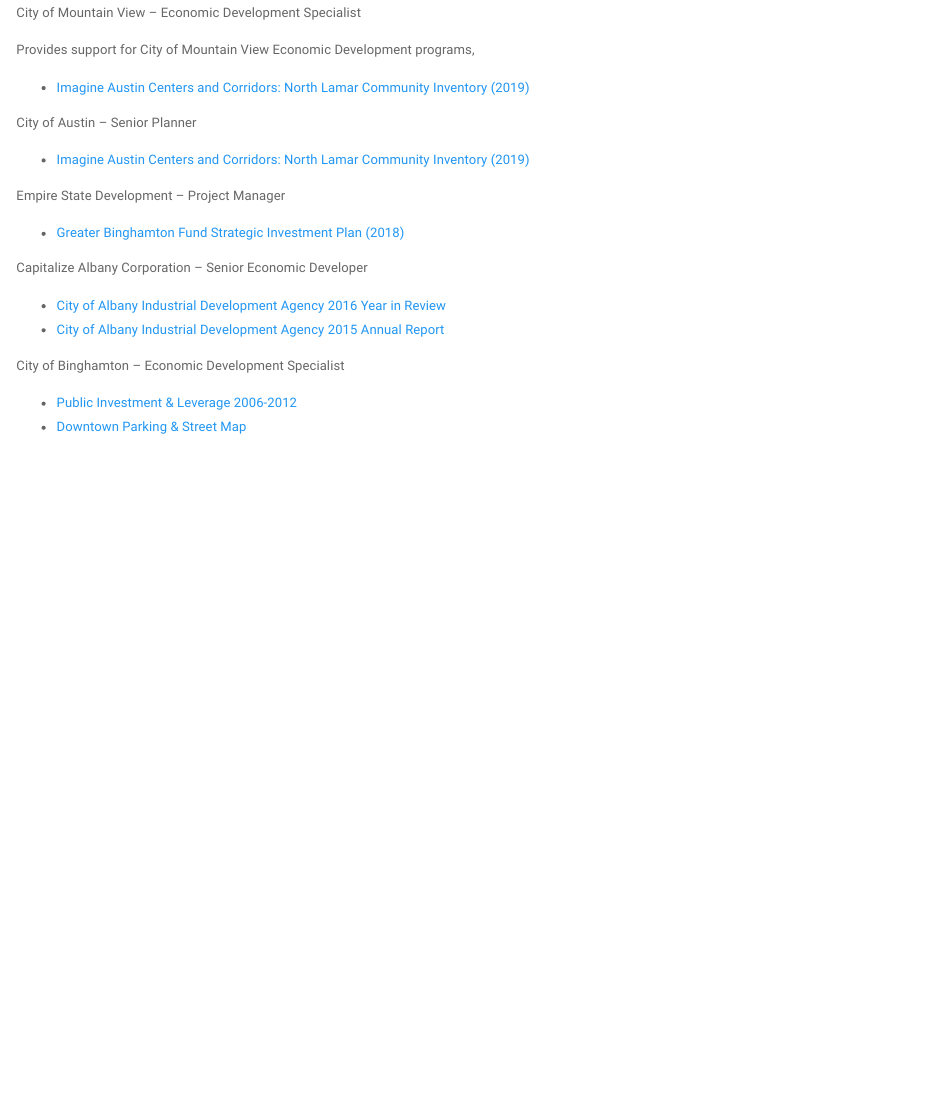
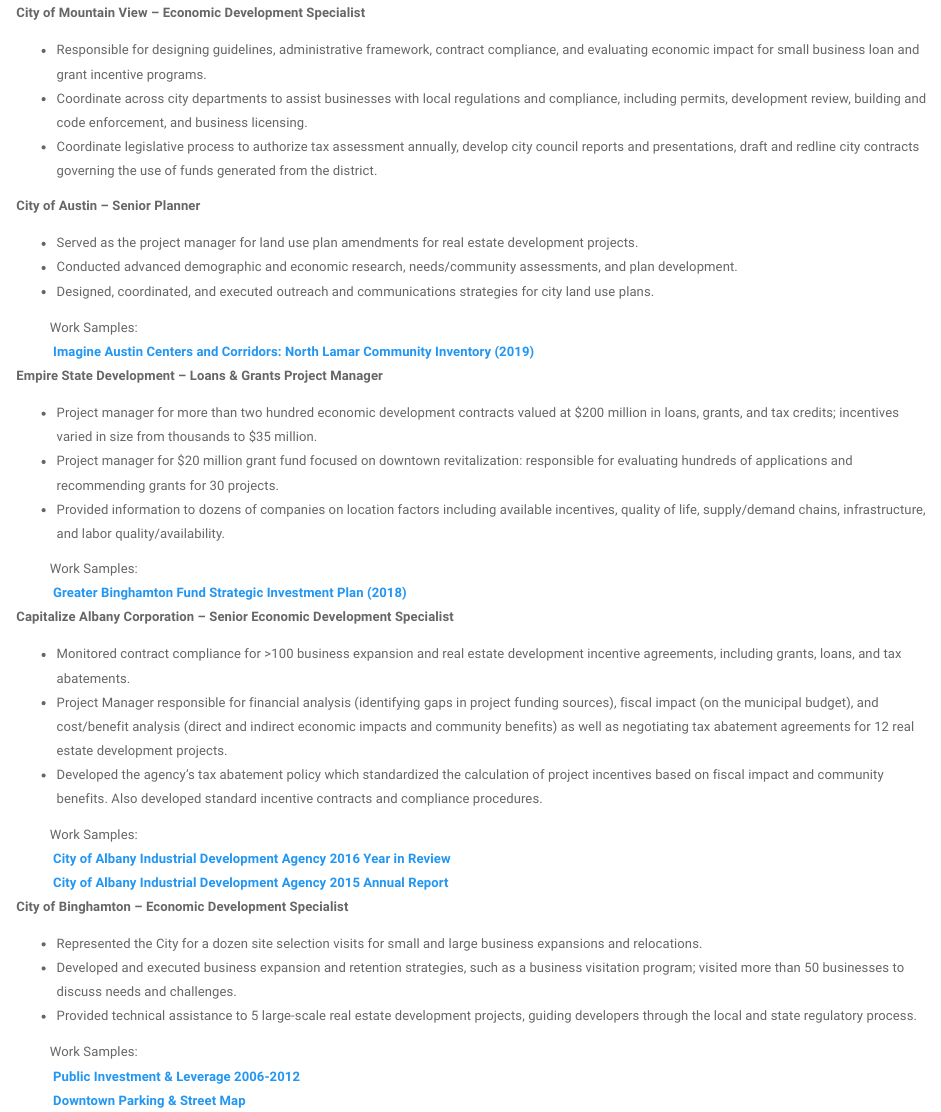
Before and after one commit to sabinamora/sabinamora.github.io, an R Markdown document (work.Rmd): the page in a window 1100 px wide, from 130 px down. Rendered offline with R 4.5, knitr and Pandoc, with nearby package versions; a font, style sheet, LaTeX package, included part or bibliography that could not be used is replaced or left out.

Commit message:
Updates June 27

```diff
--- a/work.Rmd
+++ b/work.Rmd
@@ -8,26 +8,53 @@
 &nbsp;
 
 
-City of Mountain View – Economic Development Specialist
+**City of Mountain View – Economic Development Specialist**
 
-Provides support for City of Mountain View Economic Development programs,
+* Responsible for designing guidelines, administrative framework, contract compliance, and evaluating economic impact for small business loan and grant incentive programs.
+* Coordinate across city departments to assist businesses with local regulations and compliance, including permits, development review, building and code enforcement, and business licensing.
+* Coordinate legislative process to authorize tax assessment annually, develop city council reports and presentations, draft and redline city contracts governing the use of funds generated from the district.
 
-* [Imagine Austin Centers and Corridors: North Lamar Community Inventory (2019)](./files/NLamar.pdf)
+**City of Austin – Senior Planner**
 
-City of Austin – Senior Planner
+* Served as the project manager for land use plan amendments for real estate development projects.
+* Conducted advanced demographic and economic research, needs/community assessments, and plan development.
+* Designed, coordinated, and executed outreach and communications strategies for city land use plans.
 
-* [Imagine Austin Centers and Corridors: North Lamar Community Inventory (2019)](./files/NLamar.pdf)
+|           Work Samples:
 
-Empire State Development – Project Manager
+|            **[Imagine Austin Centers and Corridors: North Lamar Community Inventory (2019)](./files/NLamar.pdf)**
 
-* [Greater Binghamton Fund Strategic Investment Plan (2018)](./files/GBF_SIP.pdf)
 
-Capitalize Albany Corporation – Senior Economic Developer
+**Empire State Development – Loans & Grants Project Manager**
 
-* [City of Albany Industrial Development Agency 2016 Year in Review](./files/AlbID_A2016.pdf)
-* [City of Albany Industrial Development Agency 2015 Annual Report](./files/AlbIDA_2015.pdf)
+* Project manager for more than two hundred economic development contracts valued at $200 million in loans, grants, and tax credits; incentives varied in size from thousands to $35 million.
+* Project manager for $20 million grant fund focused on downtown revitalization: responsible for evaluating hundreds of applications and recommending grants for 30 projects.
+* Provided information to dozens of companies on location factors including available incentives, quality of life, supply/demand chains, infrastructure, and labor quality/availability.
 
-City of Binghamton – Economic Development Specialist
+|           Work Samples:
 
-* [Public Investment & Leverage 2006-2012](./files/Maps_Bing.pdf)
-* [Downtown Parking & Street Map](./files/bing_dt_map.pdf)
+|            **[Greater Binghamton Fund Strategic Investment Plan (2018)](./files/GBF_SIP.pdf)**
+
+
+**Capitalize Albany Corporation – Senior Economic Development Specialist**
+
+* Monitored contract compliance for >100 business expansion and real estate development incentive agreements, including grants, loans, and tax abatements.
+* Project Manager responsible for financial analysis (identifying gaps in project funding sources), fiscal impact (on the municipal budget), and cost/benefit analysis (direct and indirect economic impacts and community benefits) as well as negotiating tax abatement agreements for 12 real estate development projects.
+* Developed the agency’s tax abatement policy which standardized the calculation of project incentives based on fiscal impact and community benefits. Also developed standard incentive contracts and compliance procedures.
+
+|           Work Samples:
+
+|            **[City of Albany Industrial Development Agency 2016 Year in Review](./files/AlbID_A2016.pdf)**
+|            **[City of Albany Industrial Development Agency 2015 Annual Report](./files/AlbIDA_2015.pdf)**
+
+
+**City of Binghamton – Economic Development Specialist**
+
+* Represented the City for a dozen site selection visits for small and large business expansions and relocations.
+* Developed and executed business expansion and retention strategies, such as a business visitation program; visited more than 50 businesses to discuss needs and challenges.
+* Provided technical assistance to 5 large-scale real estate development projects, guiding developers through the local and state regulatory process.
+
+|           Work Samples:
+
+|            **[Public Investment & Leverage 2006-2012](./files/Maps_Bing.pdf)**
+|            **[Downtown Parking & Street Map](./files/bing_dt_map.pdf)**
```
Also changed, not shown: _site.yml (+1 -1 lines), about.Rmd (+5 -5 lines), index.Rmd (+6 -7 lines), about.html, files/Mora_resume_2020.pdf, files/Mora_resume_2020_old.pdf (added), index.html, services.html, work.html.
